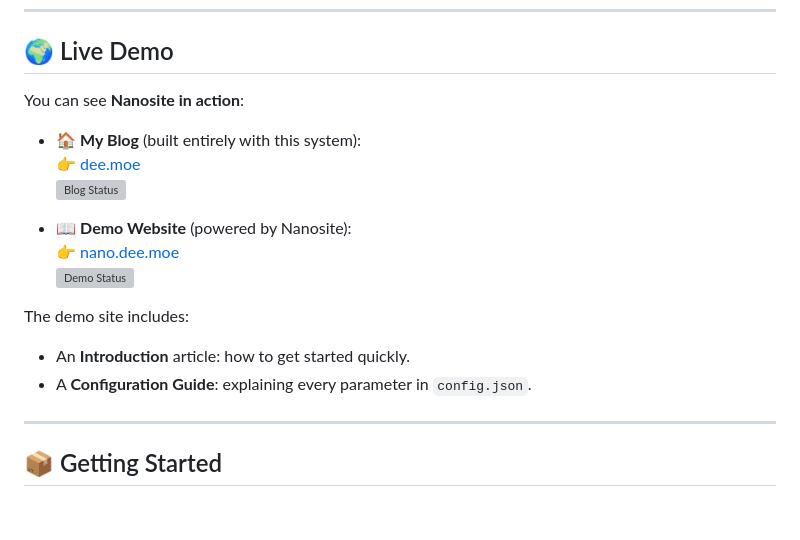
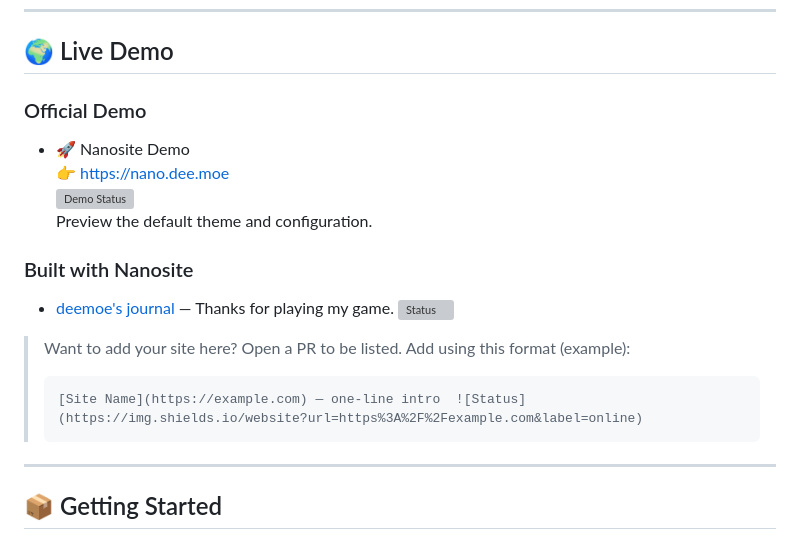
Before and after one commit to deemoe404/NanoSite, a Markdown page: README.md, the part around the change. Drawn GitHub-style; blank space fills up the shorter version; grey boxes are pictures that could not be loaded.

Commit message:
refactor: Update live demo section for clarity and improved structure in README.md

````diff
--- a/README.md
+++ b/README.md
@@ -46,19 +46,19 @@ Perfect for personal blogs, knowledge bases, or lightweight websites hosted on G
 
 ## 🌍 Live Demo
 
-You can see **Nanosite in action**:
+### Official Demo
+- 🚀 Nanosite Demo
+  👉 https://nano.dee.moe
+  ![Demo Status](https://img.shields.io/website?url=https%3A%2F%2Fnano.dee.moe&label=online)
+  Preview the default theme and configuration.
 
-- 🏠 **My Blog** (built entirely with this system):
-  👉 [dee.moe](https://dee.moe)
-  ![Blog Status](https://img.shields.io/website?url=https%3A%2F%2Fdee.moe&label=online)
+### Built with Nanosite
+- [deemoe's journal](https://dee.moe) — Thanks for playing my game.  ![Status](https://img.shields.io/website?url=https%3A%2F%2Fdee.moe&label=online)
 
-- 📖 **Demo Website** (powered by Nanosite):
-  👉 [nano.dee.moe](https://nano.dee.moe)
-  ![Demo Status](https://img.shields.io/website?url=https%3A%2F%2Fnano.dee.moe&label=online)
-
-The demo site includes:
-- An **Introduction** article: how to get started quickly.
-- A **Configuration Guide**: explaining every parameter in `config.json`.
+> Want to add your site here? Open a PR to be listed. Add using this format (example):
+> ```
+> [Site Name](https://example.com) — one-line intro  ![Status](https://img.shields.io/website?url=https%3A%2F%2Fexample.com&label=online)
+> ```
 
 ---
 
````
